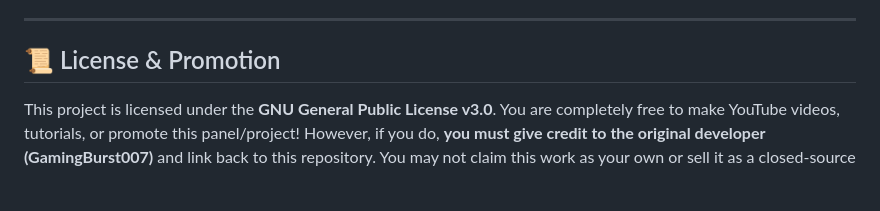
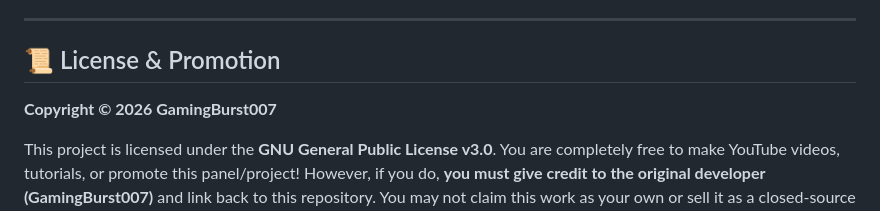
Before and after one commit to gamingburstpc-web/GamingBurstPanel, a Markdown page: README.md, the part around the change. GitHub-like rendering; blank space fills up the shorter version.

Commit message:
Docs: Add Copyright, Contributing, and Changelog guidelines

```diff
--- a/README.md
+++ b/README.md
@@ -5,6 +5,8 @@ An ultra-lightweight, high-performance monolithic control panel for managing Min
 ---
 
 ## 📜 License & Promotion
+
+**Copyright © 2026 GamingBurst007**
 
 This project is licensed under the **GNU General Public License v3.0**.
 You are completely free to make YouTube videos, tutorials, or promote this panel/project! However, if you do, **you must give credit to the original developer (GamingBurst007)** and link back to this repository. You may not claim this work as your own or sell it as a closed-source product.
```
Also changed, not shown: CHANGELOG.md (added, +17 -0 lines), CONTRIBUTING.md (added, +26 -0 lines).
